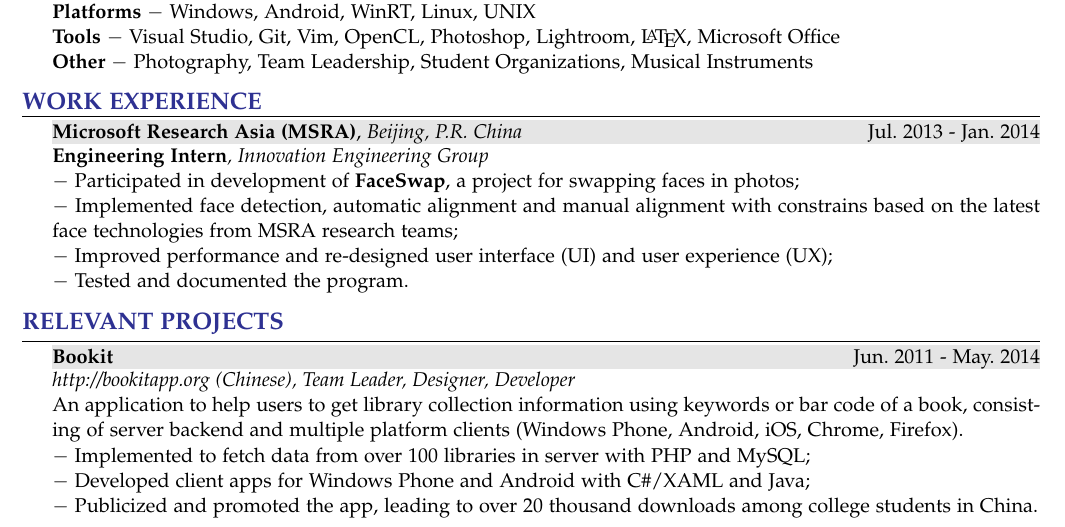
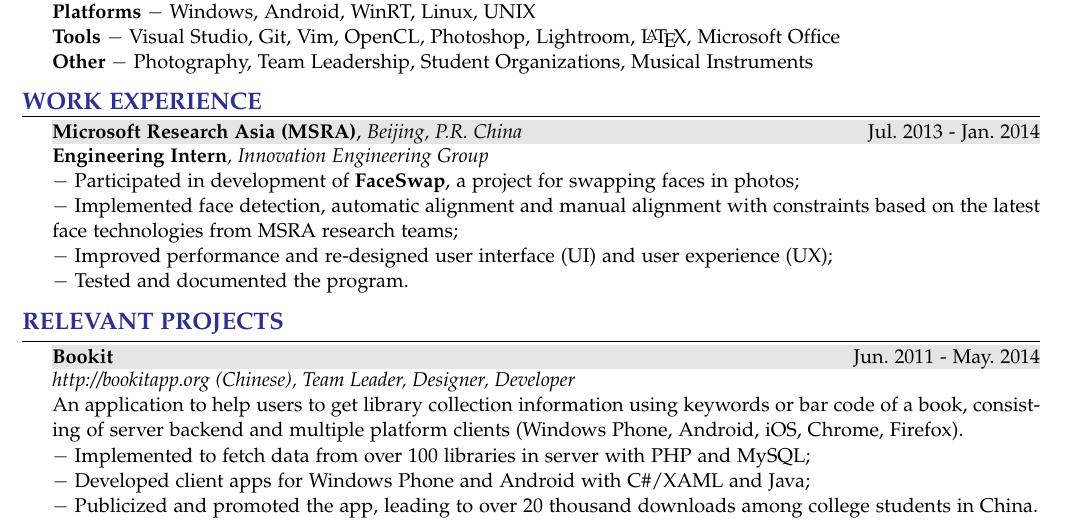
Before and after one commit to xzjh/mycv, a LaTeX CV (mycv.tex): part of the page, cut so that both start at the same text. Compiled offline with pdfLaTeX.

Commit message:
typo fixed

```diff
--- a/mycv.tex
+++ b/mycv.tex
@@ -122,7 +122,7 @@
     \shadedsection{\period{{\bf Microsoft Research Asia (MSRA)}, {\em Beijing, P.R.~China}}{Jul.~2013}{Jan.~2014}}\\
     {\em {\bf Engineering Intern}, Innovation Engineering Group}\\
     \detail{Participated in development of {\bf FaceSwap}, a project for swapping faces in photos;}\\
-    \detail{Implemented face detection, automatic alignment and manual alignment with constrains based on the latest face technologies from MSRA research teams;}\\
+    \detail{Implemented face detection, automatic alignment and manual alignment with constraints based on the latest face technologies from MSRA research teams;}\\
     \detail{Improved performance and re-designed user interface (UI) and user experience (UX);}\\
     \detail{Tested and documented the program.}
 \end{rSection}
```
